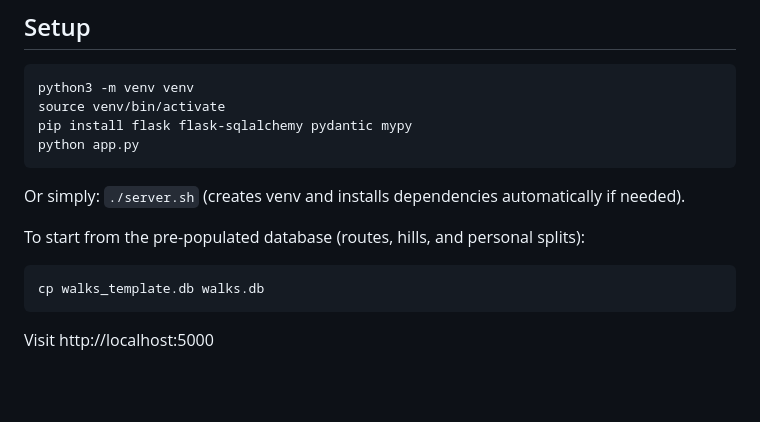
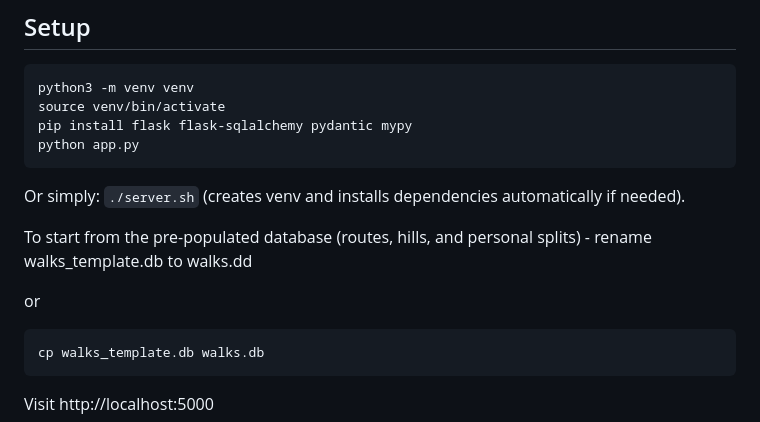
Before and after one commit to principalfish/hillstuff, a Markdown page: README.md, the part around the change. Rendered like a GitHub page; blank space fills up the shorter version.

````diff
--- a/README.md
+++ b/README.md
@@ -13,8 +13,9 @@ python app.py
 
 Or simply: `./server.sh` (creates venv and installs dependencies automatically if needed).
 
-To start from the pre-populated database (routes, hills, and personal splits):
+To start from the pre-populated database (routes, hills, and personal splits) - rename walks_template.db to walks.dd
 
+or
 ```
 cp walks_template.db walks.db
 ```
````
